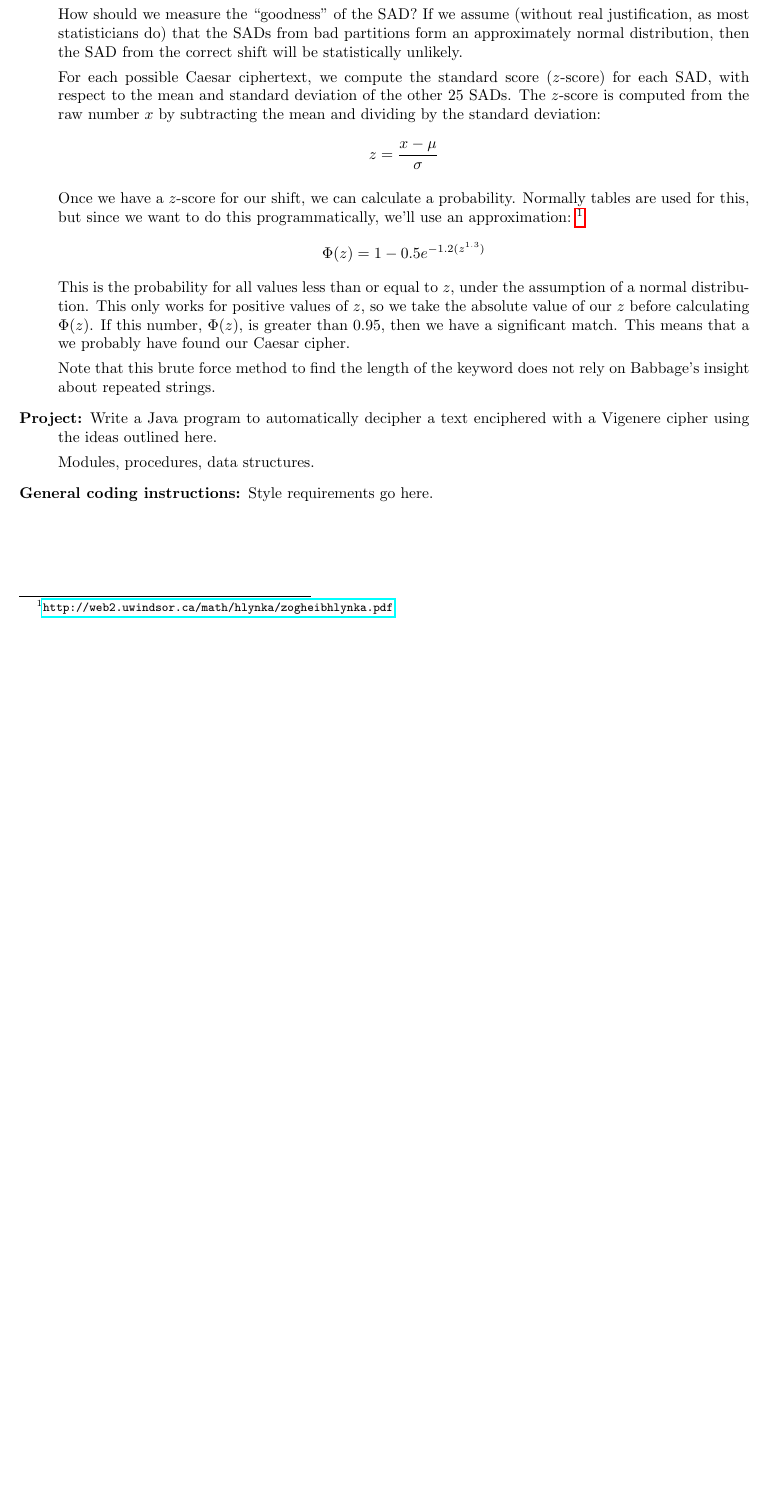
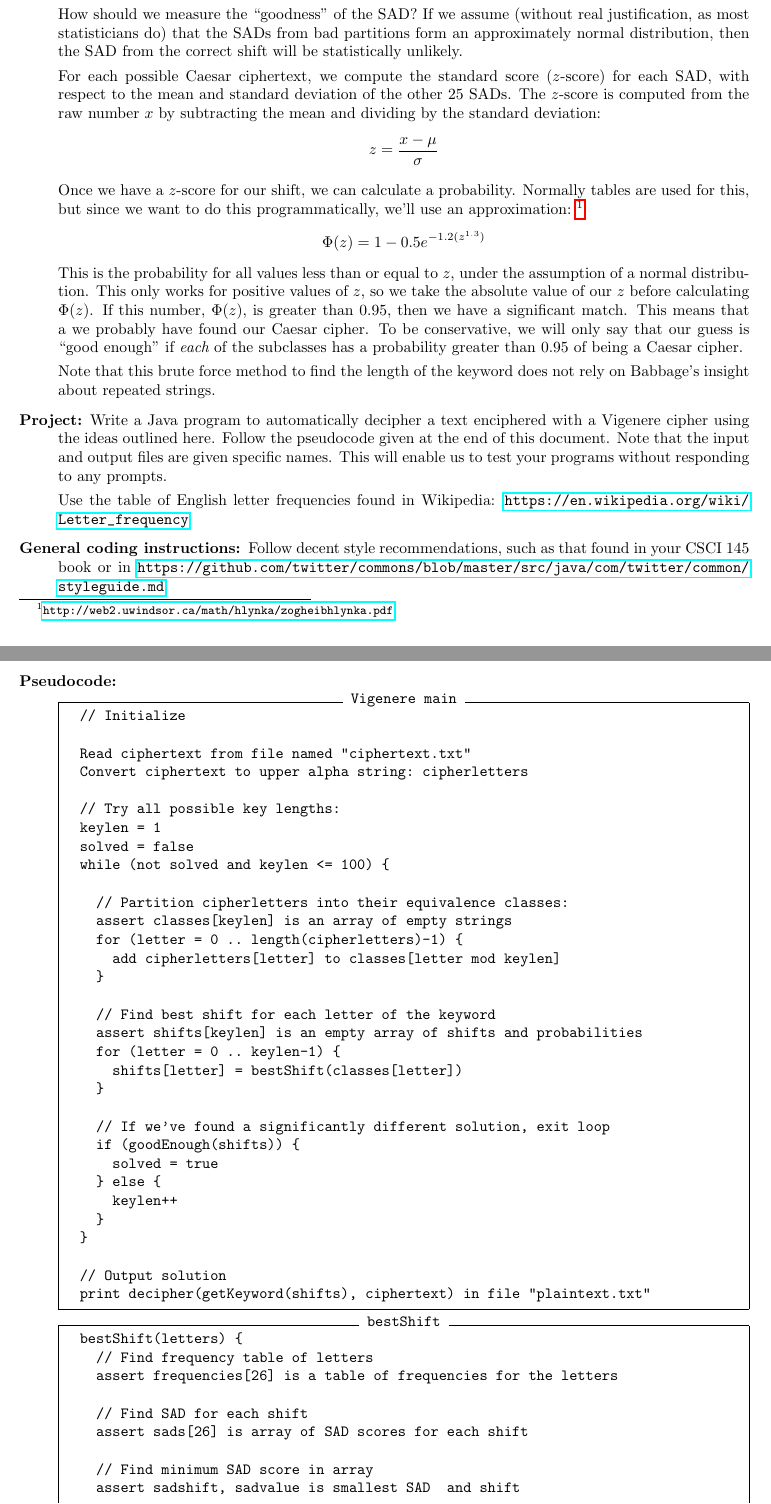
Before and after one commit to geofmatthews/csci241, a LaTeX document (projects/project01/project01.tex): part of page 5 of 5 before the commit and two parts of pages 5 and 6 of 6 after it, the two joined at a grey line, cut so that both start at the same text, the shorter picture padded with empty space. Compiled offline with pdfLaTeX.

Commit message:
modified project 1

```diff
--- a/projects/project01/project01.tex
+++ b/projects/project01/project01.tex
@@ -301,7 +301,9 @@ This only works for positive values of $z$, so we take the absolute
 value of our $z$ before calculating $\Phi(z)$.
 If this number, $\Phi(z)$, is greater than 0.95, then we have a
 significant match.  This means that a we probably have found our
-Caesar cipher.
+Caesar cipher.  To be conservative, we will only say that our guess is
+``good enough'' if {\em each} of the subclasses has a probability
+greater than 0.95 of being a Caesar cipher.
 
 Note that this brute force method to find the length of the keyword
 does not rely on Babbage's insight about repeated strings.
@@ -309,7 +311,67 @@ does not rely on Babbage's insight about repeated strings.
 
 \item[Project:]  Write a Java program to automatically decipher a text
   enciphered with a Vigenere cipher using the ideas outlined here.
+  Follow the pseudocode given at the end of this document.  Note that
+  the input and output files are given specific names.  This will
+  enable us to test your programs without responding to any prompts.
 
-  Modules, procedures, data structures.
+  Use the table of English letter frequencies found in
+  Wikipedia: {\url{https://en.wikipedia.org/wiki/Letter_frequency}}
 
-\item[General coding instructions:]  Style requirements go here.
+
+
+\item[General coding instructions:]  Follow decent style
+  recommendations,
+  such as that found in your CSCI 145 book or in
+  \url{https://github.com/twitter/commons/blob/master/src/java/com/twitter/common/styleguide.md}
+
+  \newpage
+
+\item[Pseudocode:]\mbox{}
+
+\begin{Verbatim}[frame=single,label=Vigenere main]
+  // Initialize
+
+  Read ciphertext from file named "ciphertext.txt"
+  Convert ciphertext to upper alpha string: cipherletters
+
+  // Try all possible key lengths:
+  keylen = 1
+  solved = false
+  while (not solved and keylen <= 100) {
+
+    // Partition cipherletters into their equivalence classes:
+    assert classes[keylen] is an array of empty strings
+    for (letter = 0 .. length(cipherletters)-1) {
+      add cipherletters[letter] to classes[letter mod keylen]
+    }
+
+    // Find best shift for each letter of the keyword
+    assert shifts[keylen] is an empty array of shifts and probabilities
+    for (letter = 0 .. keylen-1) {
+      shifts[letter] = bestShift(classes[letter])
+    }
+
+    // If we've found a significantly different solution, exit loop
+    if (goodEnough(shifts)) {
+      solved = true
+    } else {
+      keylen++
+    }
+  }
+
+  // Output solution
+  print decipher(getKeyword(shifts), ciphertext) in file "plaintext.txt"
+\end{Verbatim}
+
+
+\begin{Verbatim}[frame=single,label=bestShift]
+  bestShift(letters) {
+    // Find frequency table of letters
+    assert frequencies[26] is a table of frequencies for the letters
+
+    // Find SAD for each shift
+    assert sads[26] is array of SAD scores for each shift
+
+    // Find minimum SAD score in array
+    assert sadshift, sadvalue is smallest SAD  and shift
```
Also changed, not shown: projects/project01/project01.pdf, projects/project01/project01.tex (11 more changed lines), 3 other files.
